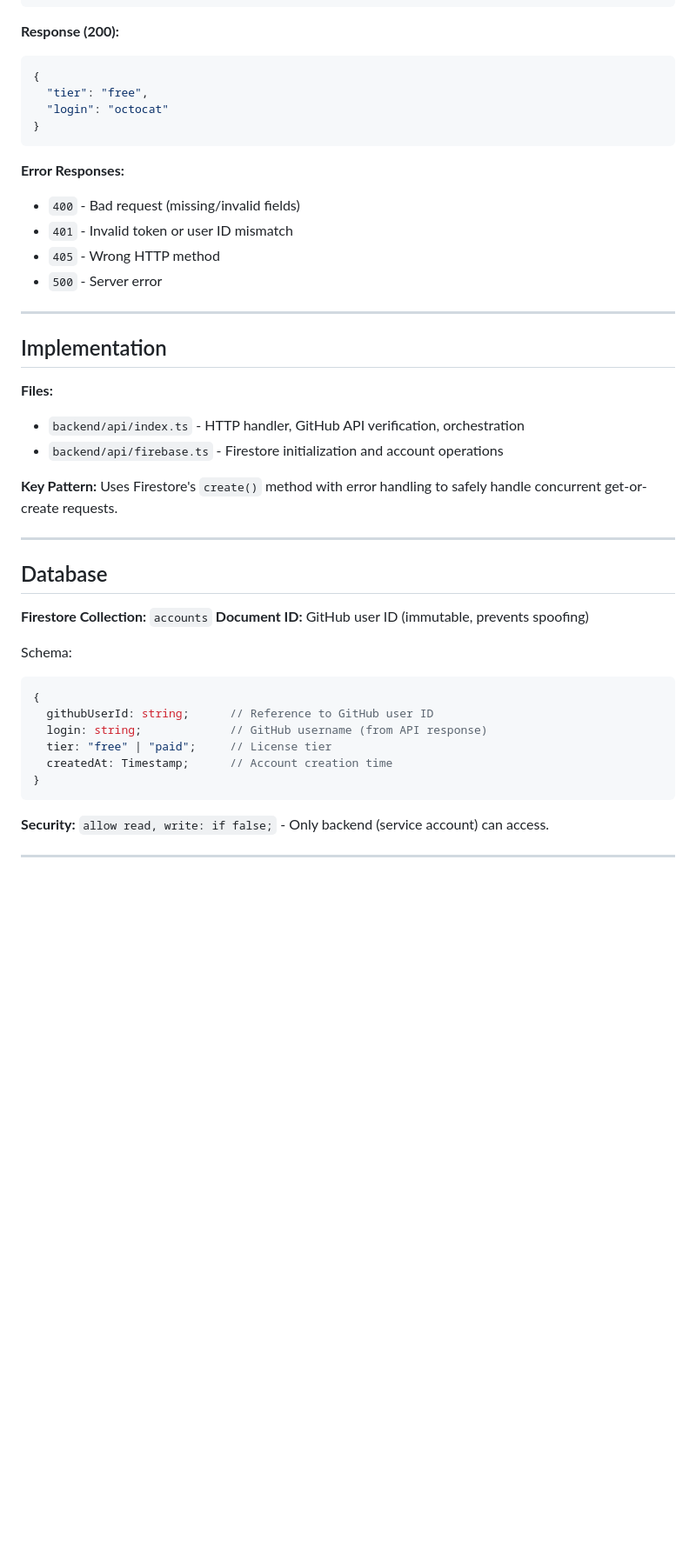
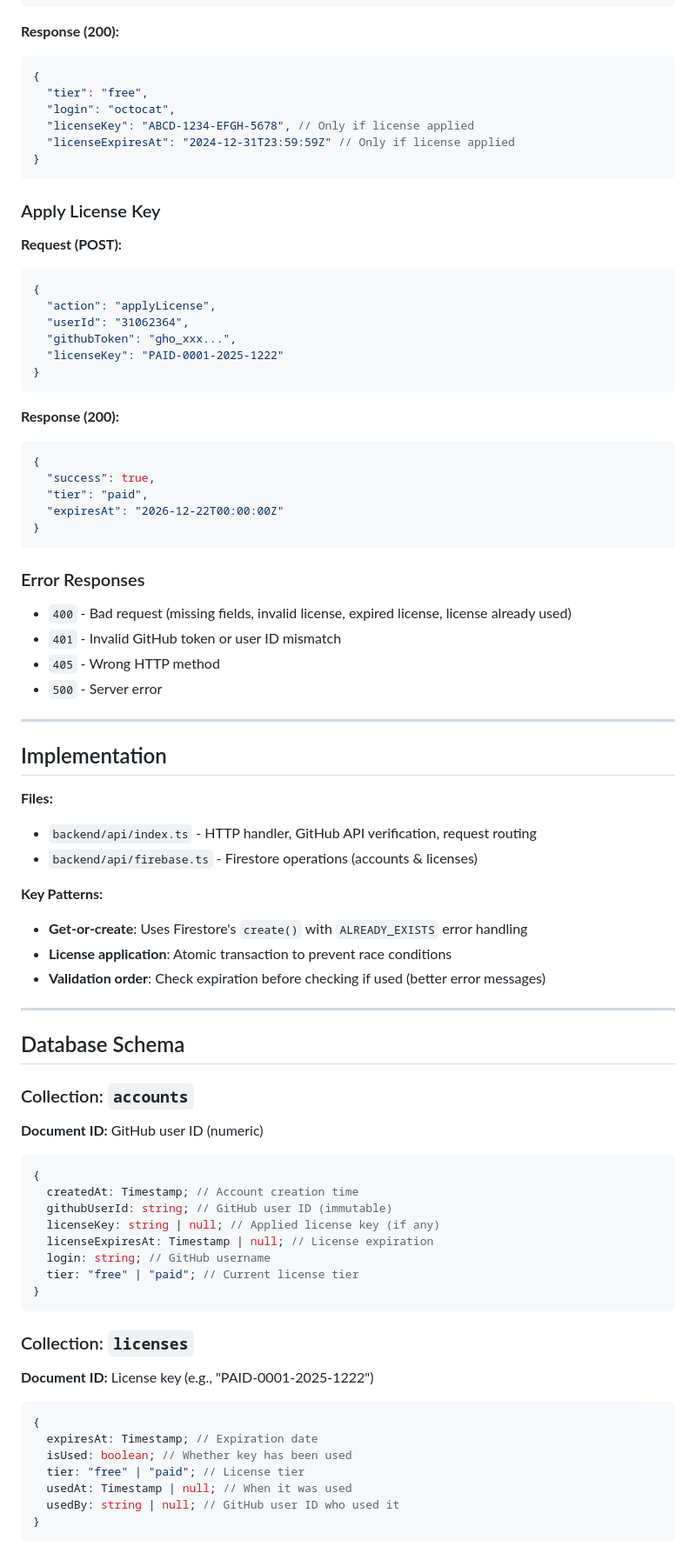
Before and after one commit to EagleZhen/thought-flow, a Markdown page: docs/backend.md, the part around the change printed below. Shown: that part at 87% size. GitHub-like rendering; blank space fills up the shorter version.

````diff
--- a/docs/backend.md
+++ b/docs/backend.md
@@ -36,16 +41,43 @@ The extension calls a single endpoint on Vercel. The backend:
 ```
 
 **Response (200):**
+
 ```json
 {
   "tier": "free",
-  "login": "octocat"
+  "login": "octocat",
+  "licenseKey": "ABCD-1234-EFGH-5678", // Only if license applied
+  "licenseExpiresAt": "2024-12-31T23:59:59Z" // Only if license applied
 }
 ```
 
-**Error Responses:**
-- `400` - Bad request (missing/invalid fields)
-- `401` - Invalid token or user ID mismatch
+### Apply License Key
+
+**Request (POST):**
+
+```json
+{
+  "action": "applyLicense",
+  "userId": "31062364",
+  "githubToken": "gho_xxx...",
+  "licenseKey": "PAID-0001-2025-1222"
+}
+```
+
+**Response (200):**
+
+```json
+{
+  "success": true,
+  "tier": "paid",
+  "expiresAt": "2026-12-22T00:00:00Z"
+}
+```
+
+### Error Responses
+
+- `400` - Bad request (missing fields, invalid license, expired license, license already used)
+- `401` - Invalid GitHub token or user ID mismatch
 - `405` - Wrong HTTP method
 - `500` - Server error
 
@@ -54,26 +86,46 @@ The extension calls a single endpoint on Vercel. The backend:
 ## Implementation
 
 **Files:**
-- `backend/api/index.ts` - HTTP handler, GitHub API verification, orchestration
-- `backend/api/firebase.ts` - Firestore initialization and account operations
 
-**Key Pattern:** Uses Firestore's `create()` method with error handling to safely handle concurrent get-or-create requests.
+- `backend/api/index.ts` - HTTP handler, GitHub API verification, request routing
+- `backend/api/firebase.ts` - Firestore operations (accounts & licenses)
+
+**Key Patterns:**
+
+- **Get-or-create**: Uses Firestore's `create()` with `ALREADY_EXISTS` error handling
+- **License application**: Atomic transaction to prevent race conditions
+- **Validation order**: Check expiration before checking if used (better error messages)
 
 ---
 
-## Database
+## Database Schema
 
-**Firestore Collection:** `accounts`
-**Document ID:** GitHub user ID (immutable, prevents spoofing)
+### Collection: `accounts`
 
-Schema:
+**Document ID:** GitHub user ID (numeric)
+
 ```typescript
 {
-  githubUserId: string;      // Reference to GitHub user ID
-  login: string;             // GitHub username (from API response)
-  tier: "free" | "paid";     // License tier
-  createdAt: Timestamp;      // Account creation time
+  createdAt: Timestamp; // Account creation time
+  githubUserId: string; // GitHub user ID (immutable)
+  licenseKey: string | null; // Applied license key (if any)
+  licenseExpiresAt: Timestamp | null; // License expiration
+  login: string; // GitHub username
+  tier: "free" | "paid"; // Current license tier
 }
 ```
 
-**Security:** `allow read, write: if false;` - Only backend (service account) can access.
+### Collection: `licenses`
+
+**Document ID:** License key (e.g., "PAID-0001-2025-1222")
+
+```typescript
+{
+  expiresAt: Timestamp; // Expiration date
+  isUsed: boolean; // Whether key has been used
+  tier: "free" | "paid"; // License tier
+  usedAt: Timestamp | null; // When it was used
+  usedBy: string | null; // GitHub user ID who used it
+}
+```
+
````
Also changed, not shown: other parts of docs/backend.md (+84 -19 lines).
